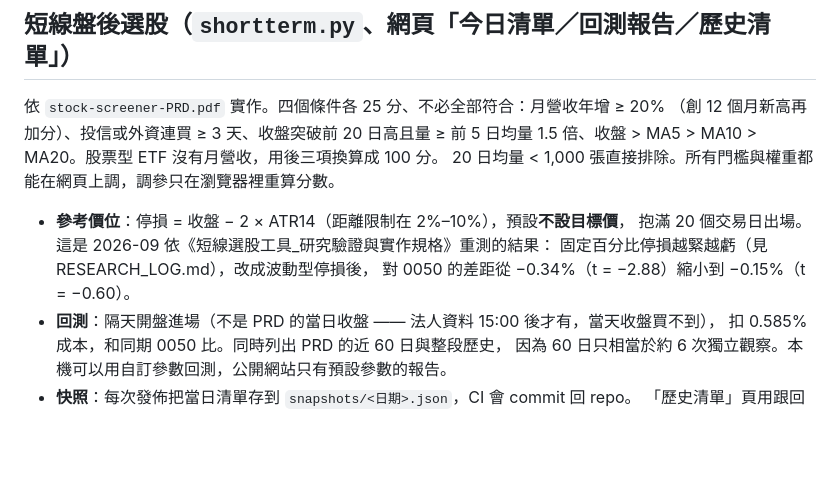
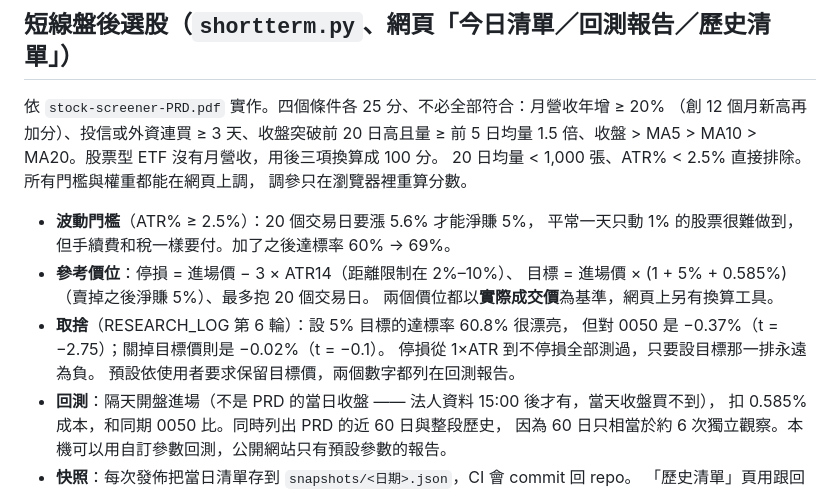
Before and after one commit to hsinfuyeh/tw-stock-monitor, a Markdown page: README.md, the part around the change. GitHub-like rendering; blank space fills up the shorter version.

Commit message:
README：短線那段同步成現在的設定（3×ATR、淨 5% 目標、波動門檻）
Co-Authored-By: Claude Opus 5 <noreply@anthropic.com>

```diff
--- a/README.md
+++ b/README.md
@@ -185,12 +185,18 @@ python shortterm.py             # 短線清單：印出今日 Top 20 與入選
 依 `stock-screener-PRD.pdf` 實作。四個條件各 25 分、不必全部符合：月營收年增 ≥ 20%
 （創 12 個月新高再加分）、投信或外資連買 ≥ 3 天、收盤突破前 20 日高且量 ≥ 前 5 日均量
 1.5 倍、收盤 > MA5 > MA10 > MA20。股票型 ETF 沒有月營收，用後三項換算成 100 分。
-20 日均量 < 1,000 張直接排除。所有門檻與權重都能在網頁上調，調參只在瀏覽器裡重算分數。
+20 日均量 < 1,000 張、ATR% < 2.5% 直接排除。所有門檻與權重都能在網頁上調，
+調參只在瀏覽器裡重算分數。
 
-- **參考價位**：停損 = 收盤 − 2 × ATR14（距離限制在 2%–10%），預設<b>不設目標價</b>，
-  抱滿 20 個交易日出場。這是 2026-09 依《短線選股工具_研究驗證與實作規格》重測的結果：
-  固定百分比停損越緊越虧（見 RESEARCH_LOG.md），改成波動型停損後，
-  對 0050 的差距從 −0.34%（t = −2.88）縮小到 −0.15%（t = −0.60）。
+- **波動門檻**（ATR% ≥ 2.5%）：20 個交易日要漲 5.6% 才能淨賺 5%，
+  平常一天只動 1% 的股票很難做到，但手續費和稅一樣要付。加了之後達標率 60% → 69%。
+- **參考價位**：停損 = 進場價 − 3 × ATR14（距離限制在 2%–10%）、
+  目標 = 進場價 × (1 + 5% + 0.585%)（賣掉之後淨賺 5%）、最多抱 20 個交易日。
+  兩個價位都以<b>實際成交價</b>為基準，網頁上另有換算工具。
+- **取捨**（RESEARCH_LOG 第 6 輪）：設 5% 目標的達標率 60.8% 很漂亮，
+  但對 0050 是 −0.37%（t = −2.75）；關掉目標價則是 −0.02%（t = −0.1）。
+  停損從 1×ATR 到不停損全部測過，只要設目標那一排永遠為負。
+  預設依使用者要求保留目標價，兩個數字都列在回測報告。
 - **回測**：隔天開盤進場（不是 PRD 的當日收盤 —— 法人資料 15:00 後才有，當天收盤買不到），
   扣 0.585% 成本，和同期 0050 比。同時列出 PRD 的近 60 日與整段歷史，
   因為 60 日只相當於約 6 次獨立觀察。本機可以用自訂參數回測，公開網站只有預設參數的報告。
```
